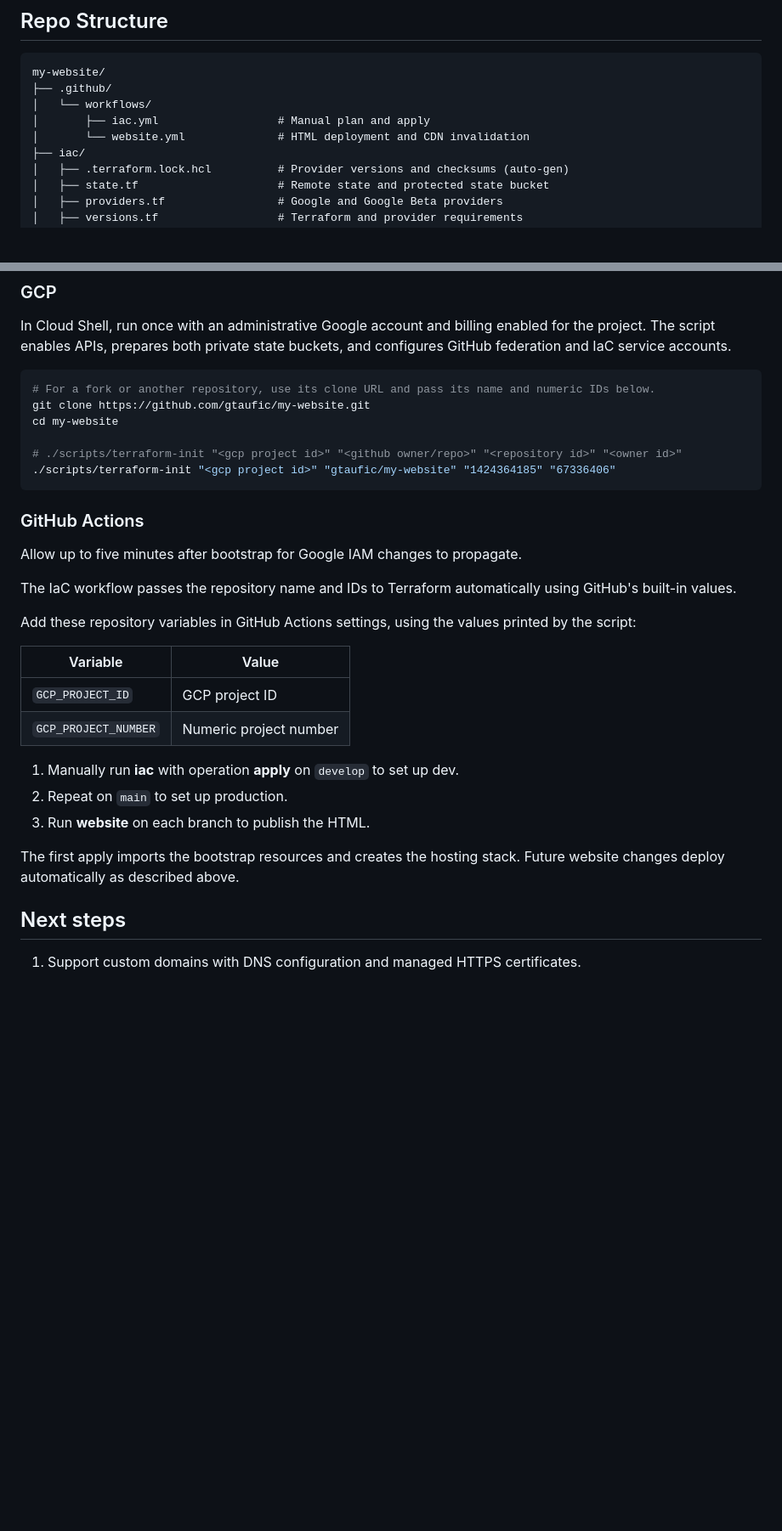
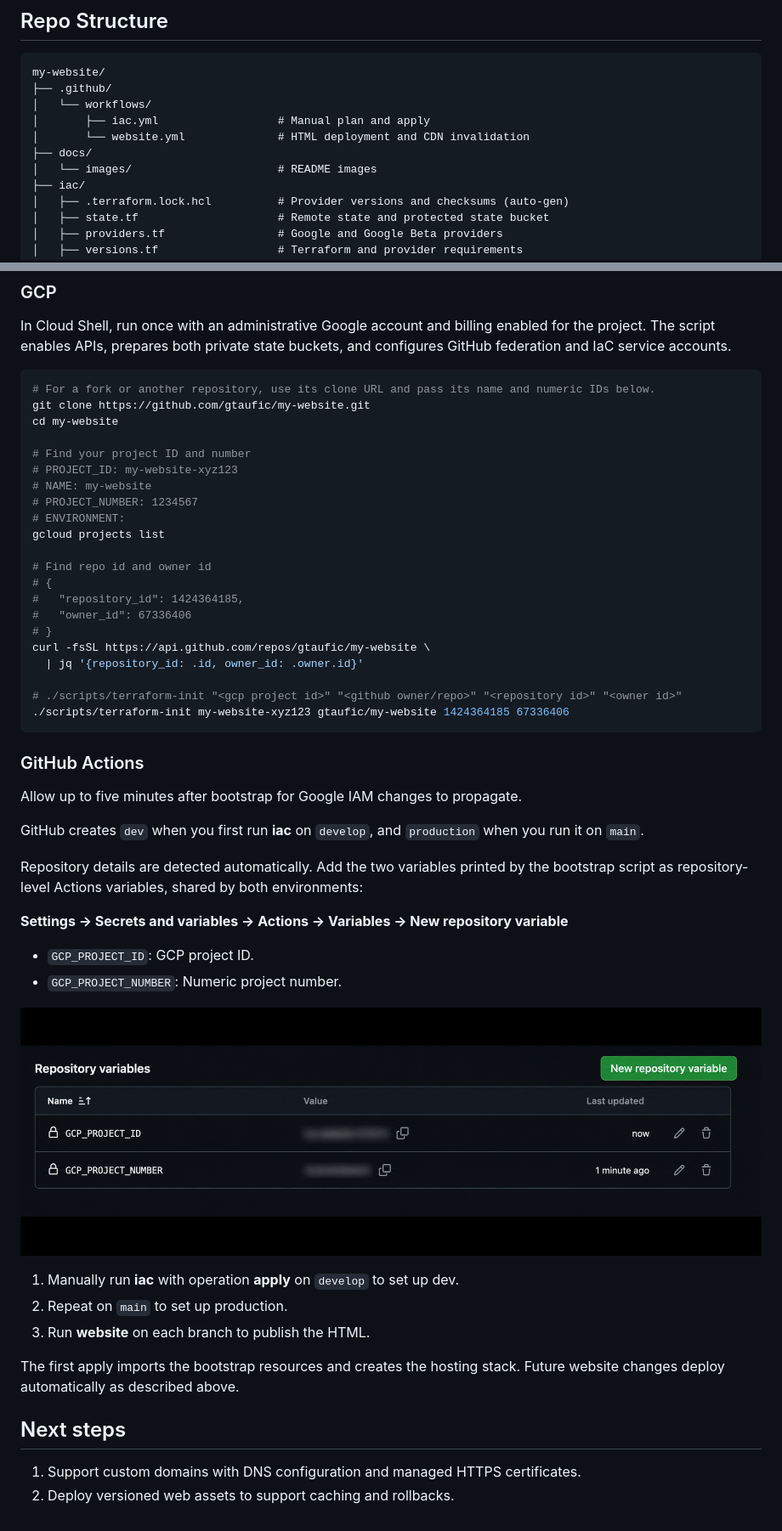
Before and after one commit to gtaufic/my-website, a Markdown page: README.md, 2 parts joined by grey strips. Shown: that part at 85% size. GitHub-like rendering; pictures changed too: docs/images/github-actions-variables.png (added); blank space fills up the shorter version.

````diff
--- a/README.md
+++ b/README.md
@@ -23,6 +29,8 @@ my-website/
 │   └── workflows/
 │       ├── iac.yml                  # Manual plan and apply
 │       └── website.yml              # HTML deployment and CDN invalidation
+├── docs/
+│   └── images/                      # README images
 ├── iac/
 │   ├── .terraform.lock.hcl          # Provider versions and checksums (auto-gen)
 │   ├── state.tf                     # Remote state and protected state bucket
@@ -70,22 +78,39 @@ In Cloud Shell, run once with an administrative Google account and billing enabl
 git clone https://github.com/gtaufic/my-website.git
 cd my-website
 
+# Find your project ID and number
+# PROJECT_ID: my-website-xyz123
+# NAME: my-website
+# PROJECT_NUMBER: 1234567
+# ENVIRONMENT:
+gcloud projects list
+
+# Find repo id and owner id
+# {
+#   "repository_id": 1424364185,
+#   "owner_id": 67336406
+# }
+curl -fsSL https://api.github.com/repos/gtaufic/my-website \
+  | jq '{repository_id: .id, owner_id: .owner.id}'
+
 # ./scripts/terraform-init "<gcp project id>" "<github owner/repo>" "<repository id>" "<owner id>"
-./scripts/terraform-init "<gcp project id>" "gtaufic/my-website" "1424364185" "67336406"
+./scripts/terraform-init my-website-xyz123 gtaufic/my-website 1424364185 67336406
 ```
 
 ### GitHub Actions
 
 Allow up to five minutes after bootstrap for Google IAM changes to propagate.
 
-The IaC workflow passes the repository name and IDs to Terraform automatically using GitHub's built-in values.
+GitHub creates `dev` when you first run **iac** on `develop`, and `production` when you run it on `main`.
 
-Add these repository variables in GitHub Actions settings, using the values printed by the script:
+Repository details are detected automatically. Add the two variables printed by the bootstrap script as repository-level Actions variables, shared by both environments:
 
-| Variable | Value |
-| --- | --- |
-| `GCP_PROJECT_ID` | GCP project ID |
-| `GCP_PROJECT_NUMBER` | Numeric project number |
+**Settings → Secrets and variables → Actions → Variables → New repository variable**
+
+- `GCP_PROJECT_ID`: GCP project ID.
+- `GCP_PROJECT_NUMBER`: Numeric project number.
+
+![GitHub Actions repository variables with values blurred](docs/images/github-actions-variables.png)
 
 1. Manually run **iac** with operation **apply** on `develop` to set up dev.
 2. Repeat on `main` to set up production.
@@ -96,3 +121,4 @@ The first apply imports the bootstrap resources and creates the hosting stack. F
 ## Next steps
 
 1. Support custom domains with DNS configuration and managed HTTPS certificates.
+2. Deploy versioned web assets to support caching and rollbacks.
````
Also changed, not shown: other parts of README.md (+6 -0 lines).
